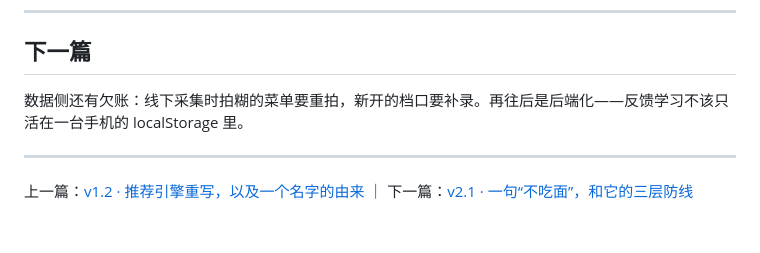
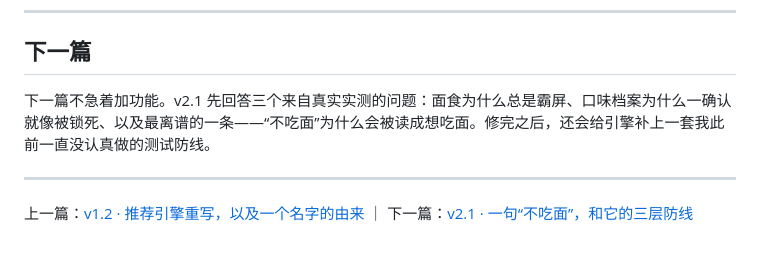
Before and after one commit to youcheng10d/what-to-eat, a Markdown page: docs/blog/blog-04-v2.0.md, the part around the change. Drawn GitHub-style.

```diff
--- a/docs/blog/blog-04-v2.0.md
+++ b/docs/blog/blog-04-v2.0.md
@@ -129,7 +129,7 @@ v2.0 交出去之后，老师试用时问了一个问题：如果我选了互相
 
 ## 下一篇
 
-数据侧还有欠账：线下采集时拍糊的菜单要重拍，新开的档口要补录。再往后是后端化——反馈学习不该只活在一台手机的 localStorage 里。
+下一篇不急着加功能。v2.1 先回答三个来自真实实测的问题：面食为什么总是霸屏、口味档案为什么一确认就像被锁死、以及最离谱的一条——“不吃面”为什么会被读成想吃面。修完之后，还会给引擎补上一套我此前一直没认真做的测试防线。
 
 ---
 
```
Also changed, not shown: README.md (+1 -0 lines).
